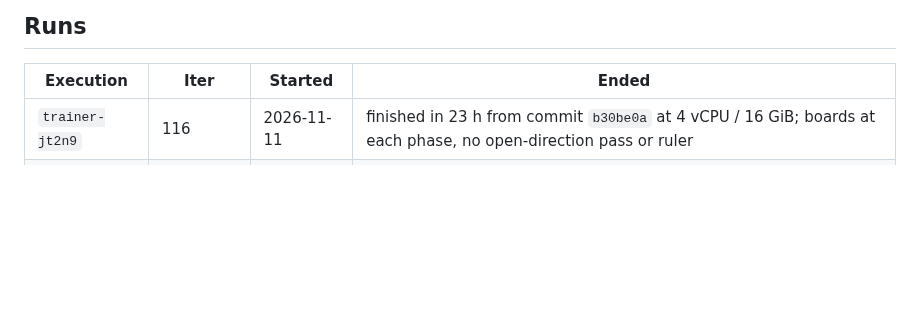
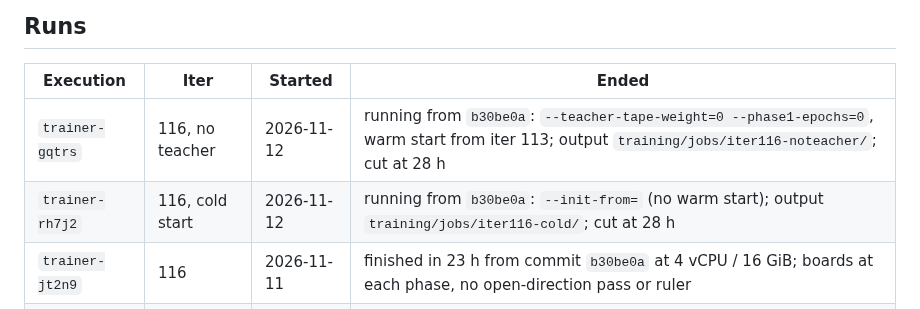
Before and after one commit to grovina/pulse, a Markdown page: STATE.md, the part around the change. GitHub-like rendering; blank space fills up the shorter version.

Commit message:
STATE.md: the two split runs of iter 116 are running.
One drops the teacher, one drops the warm start from iter 113; each
answers whether that is what keeps the sealed papers from coming nearer
than the untrained student.

Claude-Session: https://claude.ai/code/session_011yXzC4t6Hrjkwybd3VSyMh

```diff
--- a/STATE.md
+++ b/STATE.md
@@ -107,6 +107,8 @@ With arms capped at 300 minutes, on the same box at 2 CPUs:
 
 | Execution | Iter | Started | Ended |
 |---|---|---|---|
+| `trainer-gqtrs` | 116, no teacher | 2026-11-12 | running from `b30be0a`: `--teacher-tape-weight=0 --phase1-epochs=0`, warm start from iter 113; output `training/jobs/iter116-noteacher/`; cut at 28 h |
+| `trainer-rh7j2` | 116, cold start | 2026-11-12 | running from `b30be0a`: `--init-from=` (no warm start); output `training/jobs/iter116-cold/`; cut at 28 h |
 | `trainer-jt2n9` | 116 | 2026-11-11 | finished in 23 h from commit `b30be0a` at 4 vCPU / 16 GiB; boards at each phase, no open-direction pass or ruler |
 | `trainer-ppqff` | 116, cut down | 2026-11-11 | cancelled after 10 min: two epochs at 4 vCPU, to time them |
 | `trainer-rkxxs` | 116 | 2026-11-11 | cancelled in epoch 5: at 2 vCPU / 8 GiB an epoch took 1.7 times as long |
```
